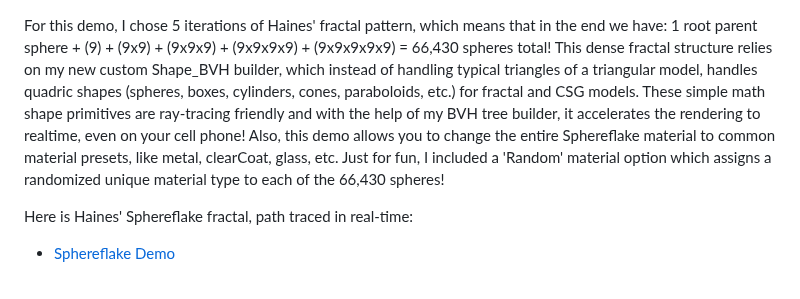
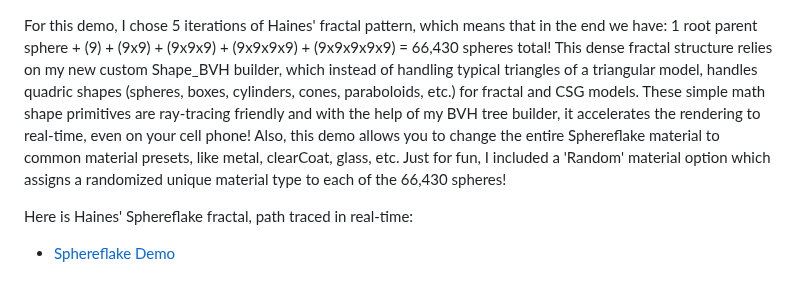
Before and after one commit to erichlof/THREE.js-PathTracing-Renderer, a Markdown page: README.md, the part around the change. Drawn GitHub-style.

```diff
--- a/README.md
+++ b/README.md
@@ -148,7 +148,7 @@ The next classic ray traced scene comes from Eric Haines.  In 1987 for the SIGGR
 
 ![](readme-Images/Sphereflake_Haines_1987.png)
 
-For this demo, I chose 5 iterations of Haines' fractal pattern, which means that in the end we have: 1 root parent sphere + (9) + (9x9) + (9x9x9) + (9x9x9x9) + (9x9x9x9x9) = 66,430 spheres total!  This dense fractal structure relies on my new custom Shape_BVH builder, which instead of handling typical triangles of a triangular model, handles quadric shapes (spheres, boxes, cylinders, cones, paraboloids, etc.) for fractal and CSG models.  These simple math shape primitives are ray-tracing friendly and with the help of my BVH tree builder, it accelerates the rendering to realtime, even on your cell phone! Also, this demo allows you to change the entire Sphereflake material to common material presets, like metal, clearCoat, glass, etc. Just for fun, I included a 'Random' material option which assigns a randomized unique material type to each of the 66,430 spheres!
+For this demo, I chose 5 iterations of Haines' fractal pattern, which means that in the end we have: 1 root parent sphere + (9) + (9x9) + (9x9x9) + (9x9x9x9) + (9x9x9x9x9) = 66,430 spheres total!  This dense fractal structure relies on my new custom Shape_BVH builder, which instead of handling typical triangles of a triangular model, handles quadric shapes (spheres, boxes, cylinders, cones, paraboloids, etc.) for fractal and CSG models.  These simple math shape primitives are ray-tracing friendly and with the help of my BVH tree builder, it accelerates the rendering to real-time, even on your cell phone! Also, this demo allows you to change the entire Sphereflake material to common material presets, like metal, clearCoat, glass, etc. Just for fun, I included a 'Random' material option which assigns a randomized unique material type to each of the 66,430 spheres!
 
 Here is Haines' Sphereflake fractal, path traced in real-time: <br>
 * [Sphereflake Demo](https://erichlof.github.io/THREE.js-PathTracing-Renderer/Sphereflake.html) <br>
```
